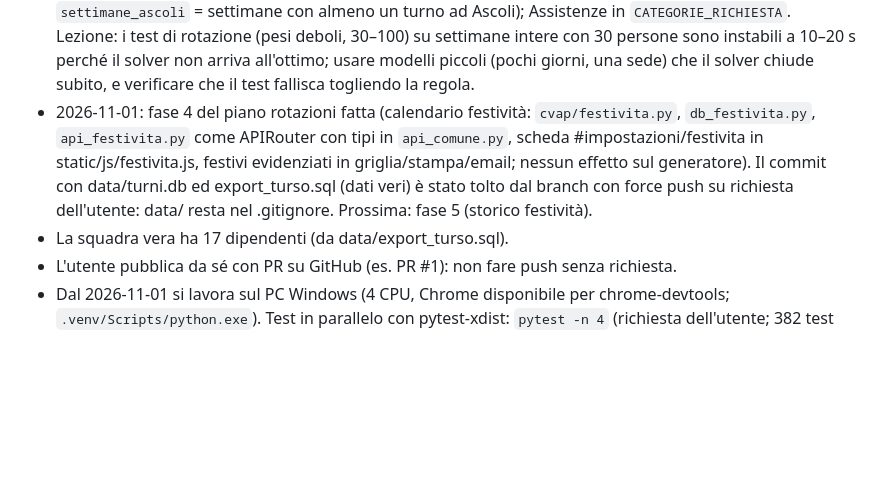
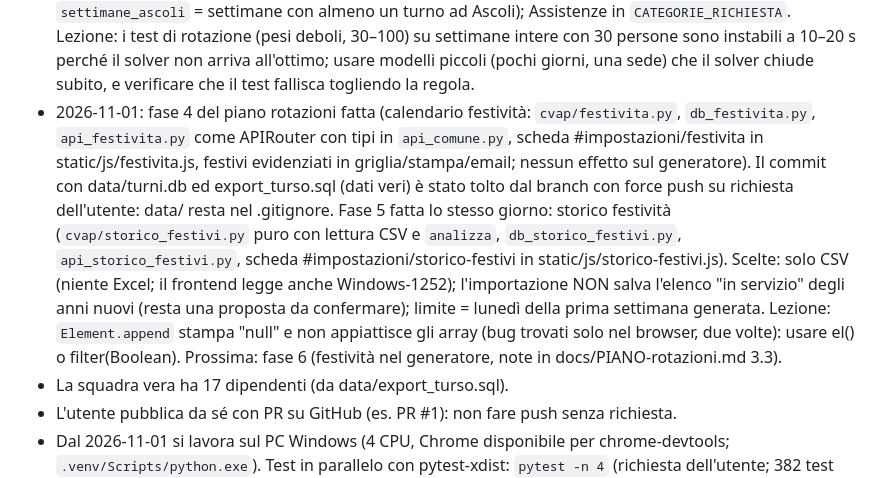
Before and after one commit to Zetax9x/cvap-turnistica, a Markdown page: memoria-claude/cvap-turnistica-progetto.md, the part around the change. GitHub-like rendering; blank space fills up the shorter version.

Commit message:
docs: memoria di Claude Code aggiornata (fase 5 fatta)

```diff
--- a/memoria-claude/cvap-turnistica-progetto.md
+++ b/memoria-claude/cvap-turnistica-progetto.md
@@ -42,7 +42,7 @@ Stack: Python FastAPI + SQLite + OR-Tools CP-SAT, frontend vanilla JS in static/
 - 2026-10-31: `feat/assistenze-extra` unito a main: tabellone "Assistenze ed Extra" in tutte le settimane (richieste con nome, ore intere anche oltre mezzanotte, N autisti + M soccorritori; tabella `richieste_extra`; segmento `extra_<id>_<inizio>_<fine>`; scelte utente: le riempie il generatore, le ore contano, scoperte per prime, dipendenti e volontari, in email/stampa solo se ci sono richieste; max 50/settimana). Limite noto: richieste che iniziano 0–6 contano come "notte" di quel giorno. Stampa liberi in 5 righe (liberi tutto il giorno, smontano, fanno la notte, indisponibili, ferie/malattia).
 - 2026-10-31: `feat/riepilogo-dipendente` unito a main: Statistiche → scheda "Riepilogo per dipendente" (#statistiche/dipendente, `GET /api/statistiche/persona/{id}?dal&al`, `cvap/riepilogo.py`): un giorno per riga, totali in fondo, stampa. Conta tutti i turni del periodo (anche settimane fatte a mano), solo dipendenti nel menu, periodo max 366 giorni, predefinito il mese corrente.
 - 2026-11-01: branch `piano/rotazioni-ascoli-extra-festivita` (piano in docs/PIANO-rotazioni.md, 10 fasi). Fatte fasi 1–3: `_rotazioni` + tabella `ROTAZIONI` in solver.py; Ascoli a rotazione (turni e giorni/notti, `settimane_ascoli` = settimane con almeno un turno ad Ascoli); Assistenze in `CATEGORIE_RICHIESTA`. Lezione: i test di rotazione (pesi deboli, 30–100) su settimane intere con 30 persone sono instabili a 10–20 s perché il solver non arriva all'ottimo; usare modelli piccoli (pochi giorni, una sede) che il solver chiude subito, e verificare che il test fallisca togliendo la regola.
-- 2026-11-01: fase 4 del piano rotazioni fatta (calendario festività: `cvap/festivita.py`, `db_festivita.py`, `api_festivita.py` come APIRouter con tipi in `api_comune.py`, scheda #impostazioni/festivita in static/js/festivita.js, festivi evidenziati in griglia/stampa/email; nessun effetto sul generatore). Il commit con data/turni.db ed export_turso.sql (dati veri) è stato tolto dal branch con force push su richiesta dell'utente: data/ resta nel .gitignore. Prossima: fase 5 (storico festività).
+- 2026-11-01: fase 4 del piano rotazioni fatta (calendario festività: `cvap/festivita.py`, `db_festivita.py`, `api_festivita.py` come APIRouter con tipi in `api_comune.py`, scheda #impostazioni/festivita in static/js/festivita.js, festivi evidenziati in griglia/stampa/email; nessun effetto sul generatore). Il commit con data/turni.db ed export_turso.sql (dati veri) è stato tolto dal branch con force push su richiesta dell'utente: data/ resta nel .gitignore. Fase 5 fatta lo stesso giorno: storico festività (`cvap/storico_festivi.py` puro con lettura CSV e `analizza`, `db_storico_festivi.py`, `api_storico_festivi.py`, scheda #impostazioni/storico-festivi in static/js/storico-festivi.js). Scelte: solo CSV (niente Excel; il frontend legge anche Windows-1252); l'importazione NON salva l'elenco "in servizio" degli anni nuovi (resta una proposta da confermare); limite = lunedì della prima settimana generata. Lezione: `Element.append` stampa "null" e non appiattisce gli array (bug trovati solo nel browser, due volte): usare el() o filter(Boolean). Prossima: fase 6 (festività nel generatore, note in docs/PIANO-rotazioni.md 3.3).
 - La squadra vera ha 17 dipendenti (da data/export_turso.sql).
 - L'utente pubblica da sé con PR su GitHub (es. PR #1): non fare push senza richiesta.
 - Dal 2026-11-01 si lavora sul PC Windows (4 CPU, Chrome disponibile per chrome-devtools; `.venv/Scripts/python.exe`). Test in parallelo con pytest-xdist: `pytest -n 4` (richiesta dell'utente; 382 test pertinenti in ~3 min, stabili). Il Codespace di prima aveva 2 CPU.
```
